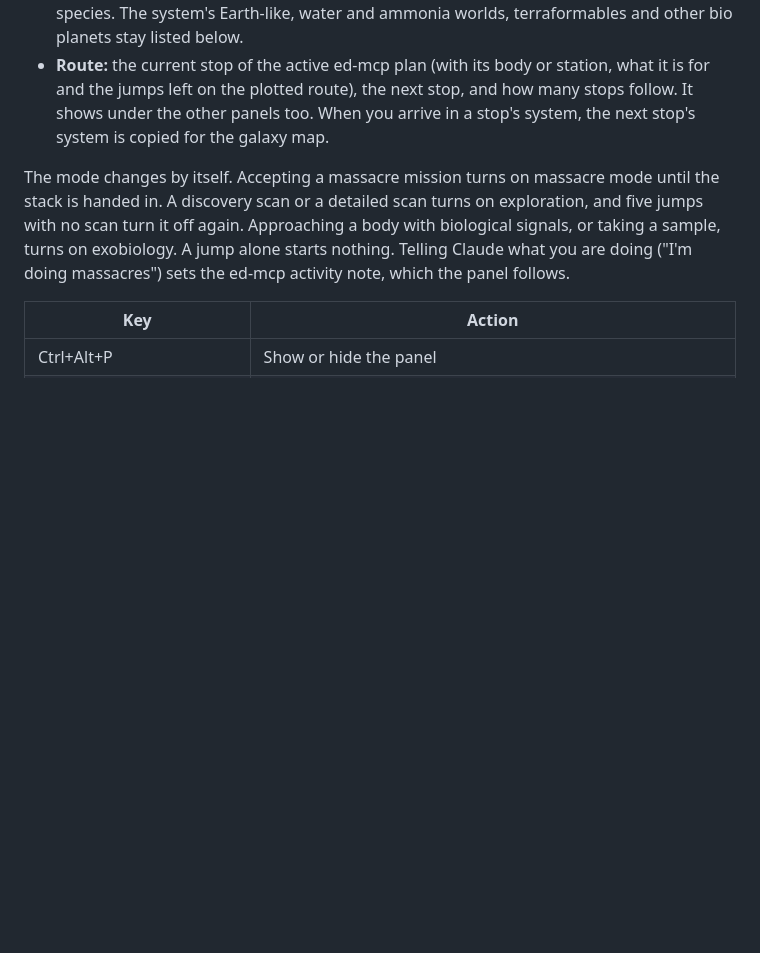
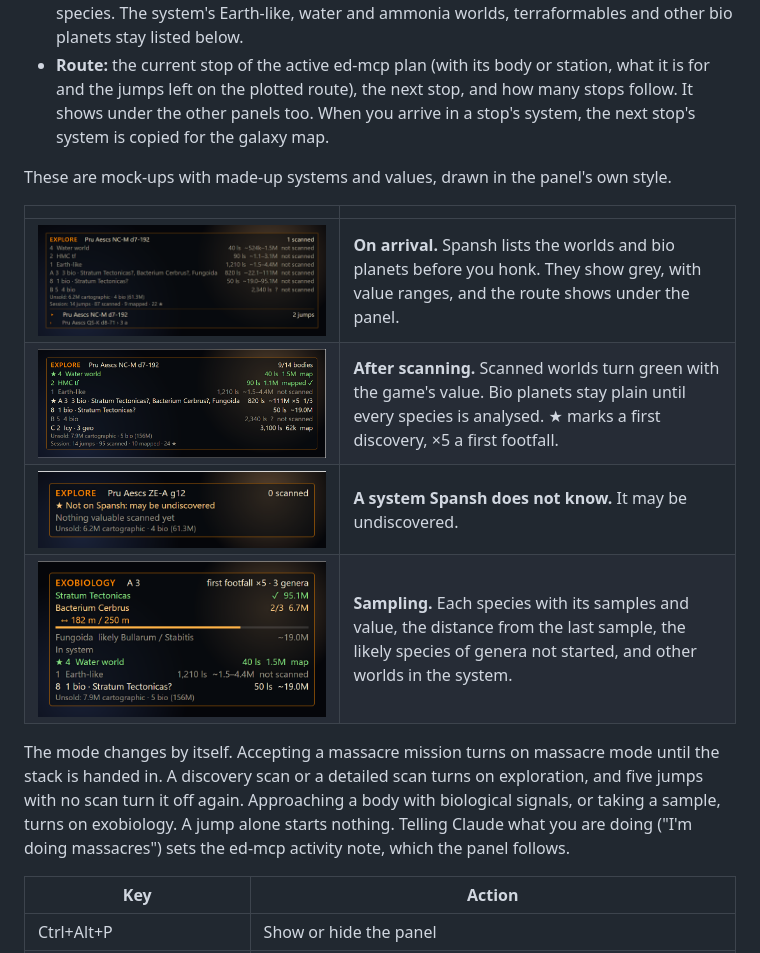
Before and after one commit to pilotso11/ed-chat, a Markdown page: README.md, the part around the change. Rendered like a GitHub page; pictures changed too: docs/images/hud-exobiology.png (added), docs/images/hud-explore-arrival.png (added), docs/images/hud-explore-scanned.png (added); blank space fills up the shorter version.

```diff
--- a/README.md
+++ b/README.md
@@ -158,6 +158,16 @@ front.
   stop, and how many stops follow. It shows under the other panels too. When you arrive in
   a stop's system, the next stop's system is copied for the galaxy map.
 
+These are mock-ups with made-up systems and values, drawn in the panel's own
+style.
+
+| | |
+| --- | --- |
+| ![Exploration panel on arrival: worlds and bio planets from Spansh, grey, with value ranges](docs/images/hud-explore-arrival.png) | **On arrival.** Spansh lists the worlds and bio planets before you honk. They show grey, with value ranges, and the route shows under the panel. |
+| ![Exploration panel after scanning: scanned worlds green with their values](docs/images/hud-explore-scanned.png) | **After scanning.** Scanned worlds turn green with the game's value. Bio planets stay plain until every species is analysed. ★ marks a first discovery, ×5 a first footfall. |
+| ![Exploration panel for a system Spansh does not know](docs/images/hud-explore-unknown.png) | **A system Spansh does not know.** It may be undiscovered. |
+| ![Exobiology panel while sampling](docs/images/hud-exobiology.png) | **Sampling.** Each species with its samples and value, the distance from the last sample, the likely species of genera not started, and other worlds in the system. |
+
 The mode changes by itself. Accepting a massacre mission turns on massacre mode
 until the stack is handed in. A discovery scan or a detailed scan turns on
 exploration, and five jumps with no scan turn it off again. Approaching a body
```
Also changed, not shown: 3 other files.
